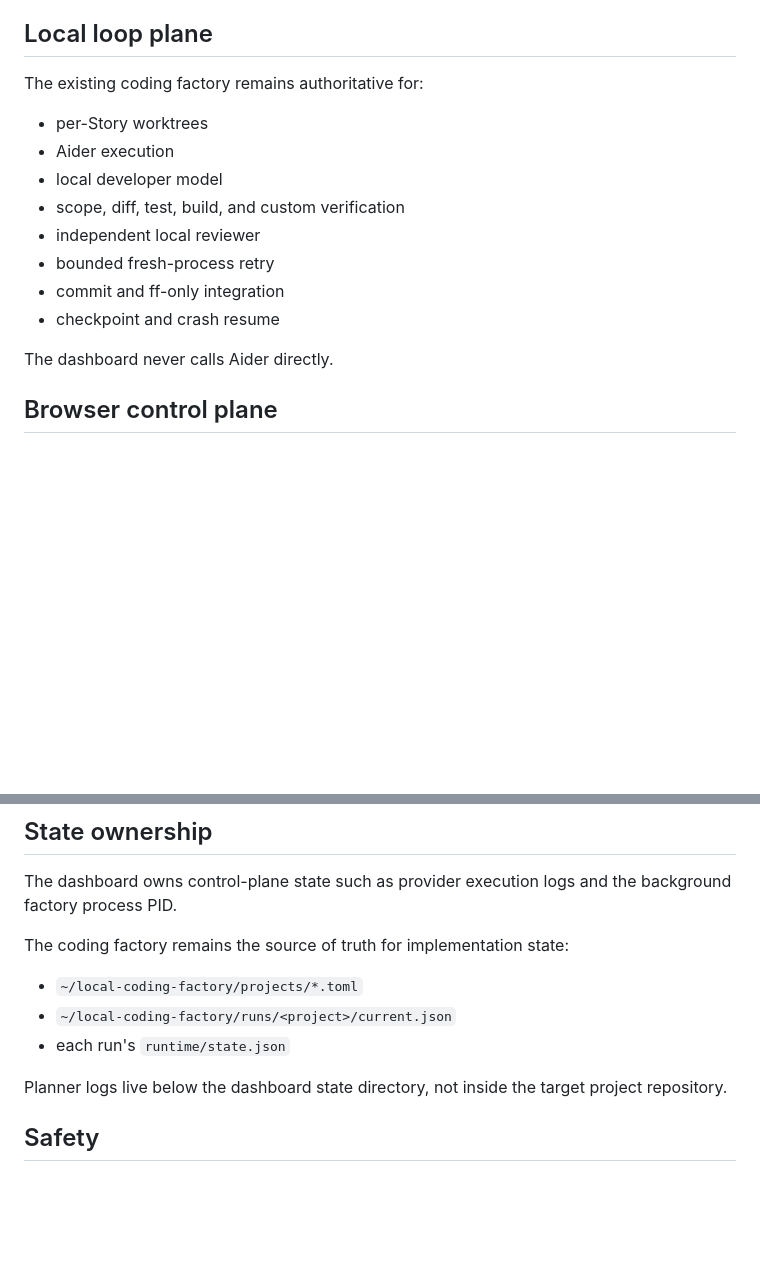
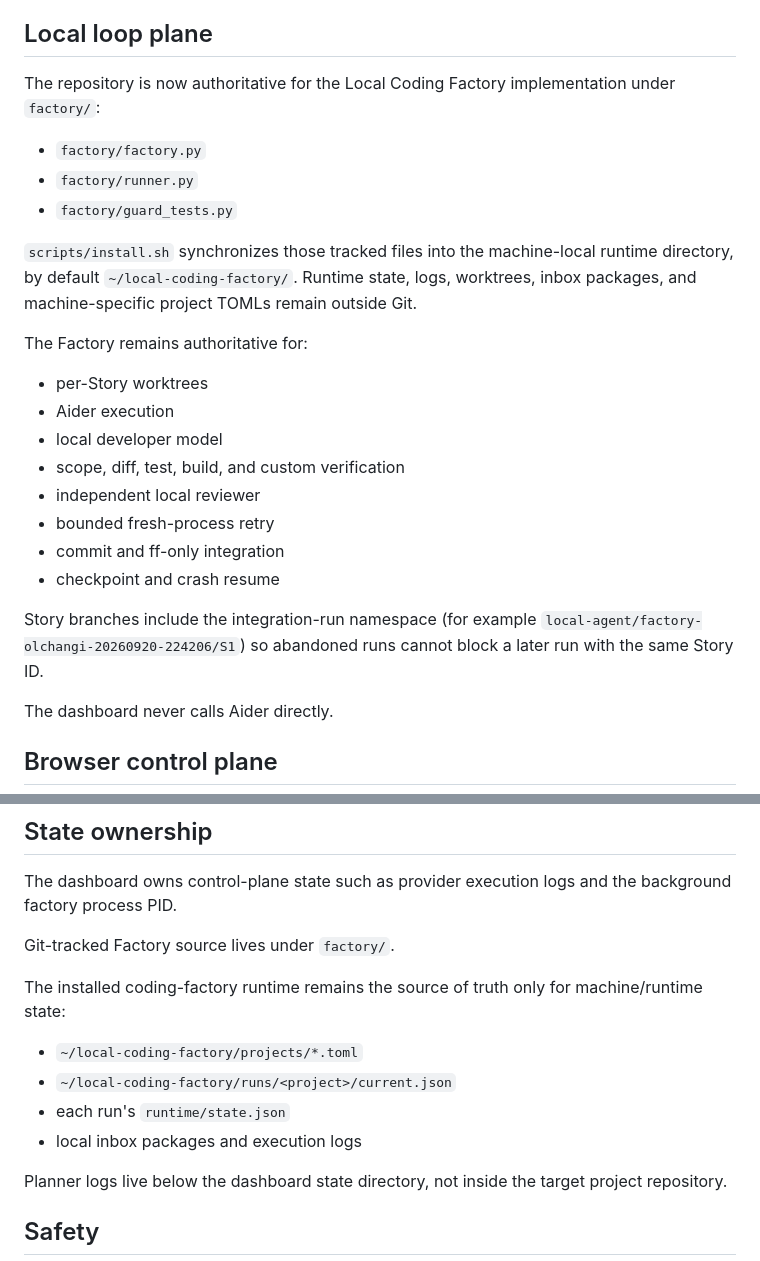
Before and after one commit to 1988nam/ai-hybrid-devloper, a Markdown page: docs/ARCHITECTURE.md, 2 parts joined by grey strips. Rendered like a GitHub page; blank space fills up the shorter version.

Commit message:
docs: separate tracked Factory source from local runtime state

```diff
--- a/docs/ARCHITECTURE.md
+++ b/docs/ARCHITECTURE.md
@@ -109,7 +109,15 @@ that still violates the hard budget is rejected before Local Factory starts.
 
 ## Local loop plane
 
-The existing coding factory remains authoritative for:
+The repository is now authoritative for the Local Coding Factory implementation under `factory/`:
+
+- `factory/factory.py`
+- `factory/runner.py`
+- `factory/guard_tests.py`
+
+`scripts/install.sh` synchronizes those tracked files into the machine-local runtime directory, by default `~/local-coding-factory/`. Runtime state, logs, worktrees, inbox packages, and machine-specific project TOMLs remain outside Git.
+
+The Factory remains authoritative for:
 
 - per-Story worktrees
 - Aider execution
@@ -119,6 +127,8 @@ The existing coding factory remains authoritative for:
 - bounded fresh-process retry
 - commit and ff-only integration
 - checkpoint and crash resume
+
+Story branches include the integration-run namespace (for example `local-agent/factory-olchangi-20260920-224206/S1`) so abandoned runs cannot block a later run with the same Story ID.
 
 The dashboard never calls Aider directly.
 
@@ -150,11 +160,14 @@ Planner endpoints:
 
 The dashboard owns control-plane state such as provider execution logs and the background factory process PID.
 
-The coding factory remains the source of truth for implementation state:
+Git-tracked Factory source lives under `factory/`.
+
+The installed coding-factory runtime remains the source of truth only for machine/runtime state:
 
 - `~/local-coding-factory/projects/*.toml`
 - `~/local-coding-factory/runs/<project>/current.json`
 - each run's `runtime/state.json`
+- local inbox packages and execution logs
 
 Planner logs live below the dashboard state directory, not inside the target project repository.
 
```
